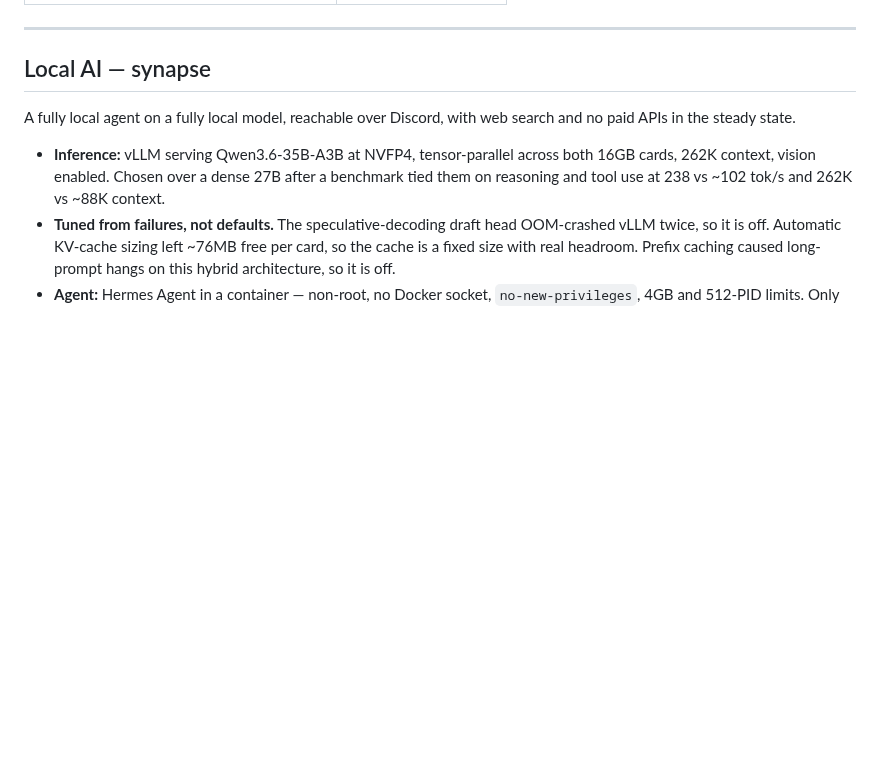
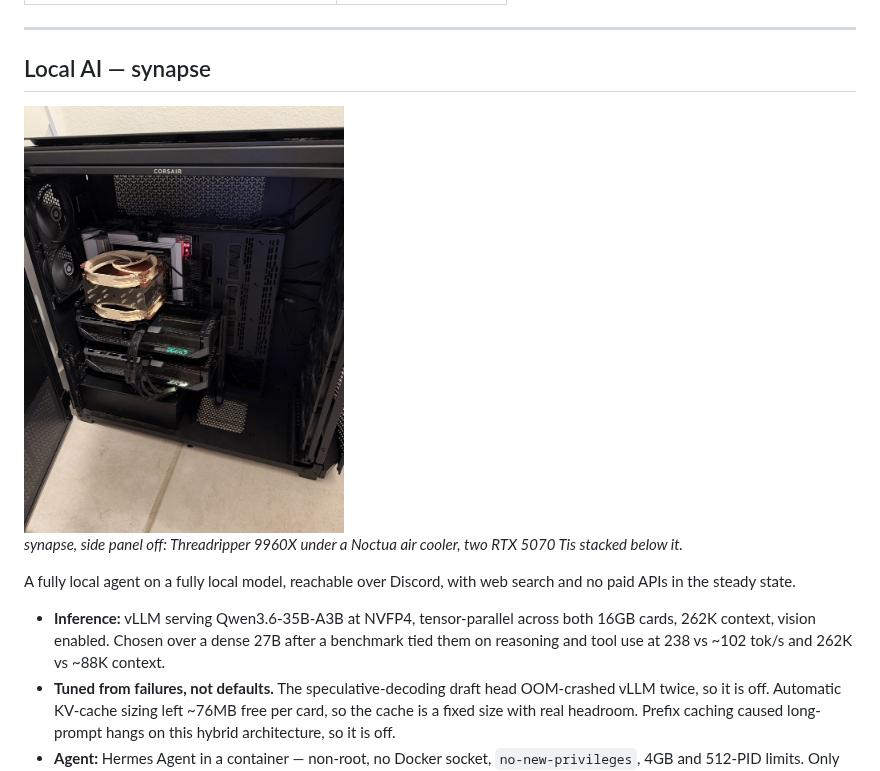
Before and after one commit to Caleby03/Homelab-Portfolio, a Markdown page: README.md, the part around the change. Drawn GitHub-style; pictures changed too: img/synapse.jpg (added); blank space fills up the shorter version.

```diff
--- a/README.md
+++ b/README.md
@@ -198,6 +198,11 @@ clean.
 
 ## Local AI — synapse
 
+<img src="img/synapse.jpg" alt="synapse with the side panel off: Noctua air cooler on a TRX50 board, two RTX 5070 Tis stacked below" width="320">
+
+*synapse, side panel off: Threadripper 9960X under a Noctua air cooler, two RTX
+5070 Tis stacked below it.*
+
 A fully local agent on a fully local model, reachable over Discord, with web
 search and no paid APIs in the steady state.
 
```
Also changed, not shown: 1 other file.
